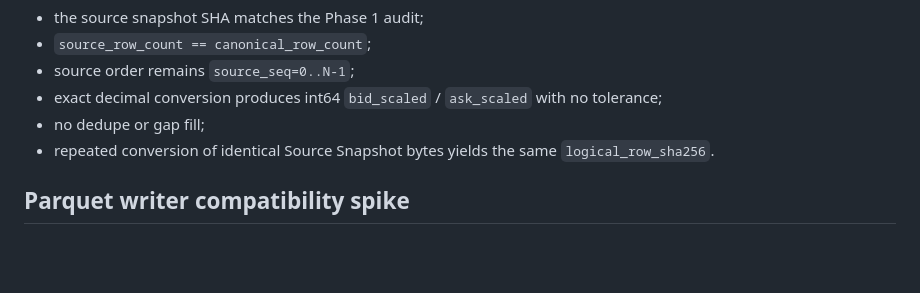
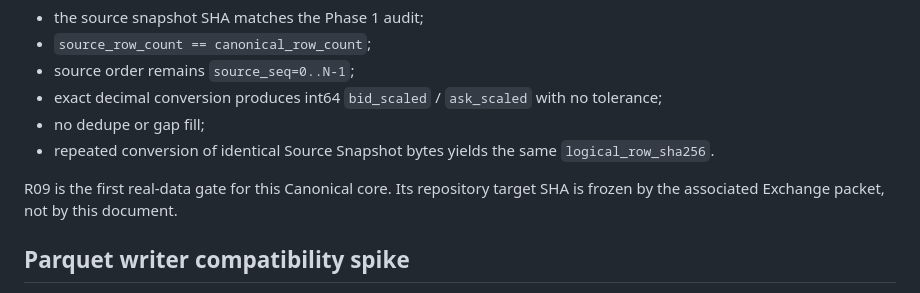
Before and after one commit to Misty1up/chappy-historical-data-hub, a Markdown page: docs/DEVELOPMENT.md, the part around the change. GitHub-like rendering; blank space fills up the shorter version.

Commit message:
phase2: note R09 target

```diff
--- a/docs/DEVELOPMENT.md
+++ b/docs/DEVELOPMENT.md
@@ -70,6 +70,8 @@ A local Canonical core PASS requires:
 - no dedupe or gap fill;
 - repeated conversion of identical Source Snapshot bytes yields the same `logical_row_sha256`.
 
+R09 is the first real-data gate for this Canonical core. Its repository target SHA is frozen by the associated Exchange packet, not by this document.
+
 ## Parquet writer compatibility spike
 
 Do not install a Parquet writer into this repository until the separate compatibility gate is accepted. Candidate writers must be tested in an isolated temporary directory outside the repository with exact version pins.
```
